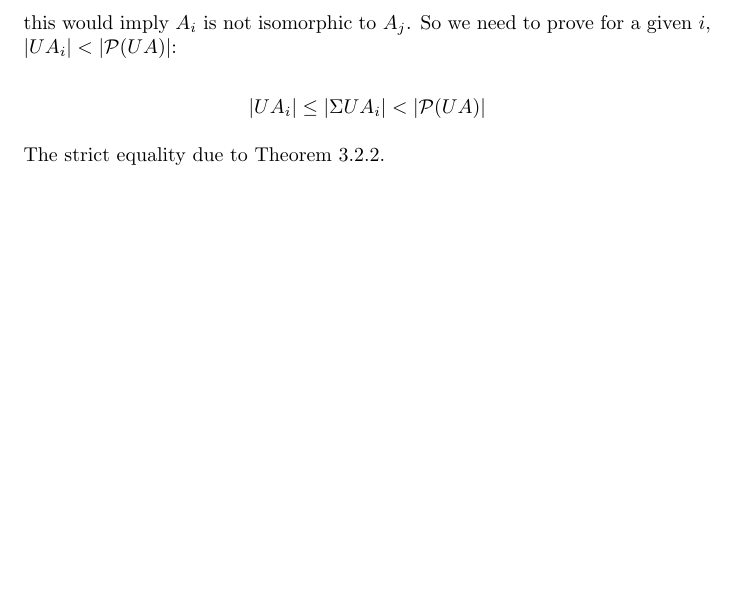
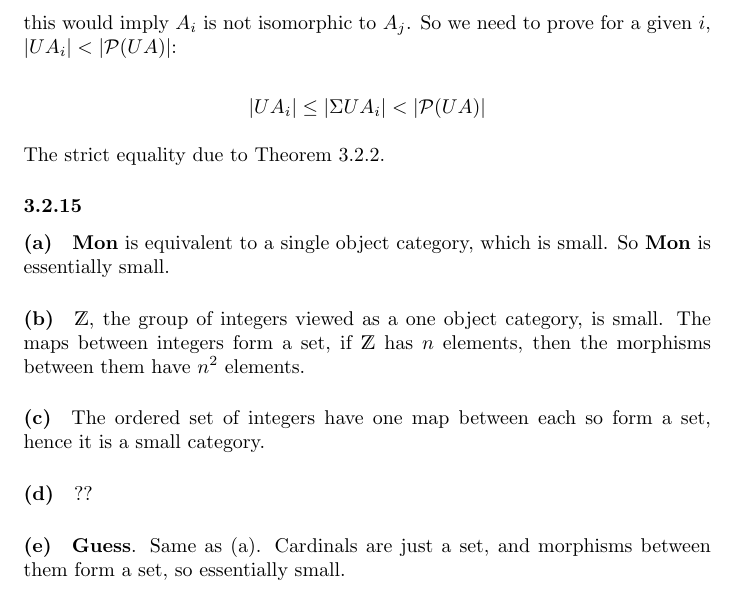
Before and after one commit to ajbarber/categorytheorystuff, a LaTeX document (leinster-ch3.tex): part of page 3 of 3, cut so that both start at the same text, the shorter picture padded with empty space. Compiled offline with pdfLaTeX.

Commit message:
attempts at 3.2.15

```diff
--- a/leinster-ch3.tex
+++ b/leinster-ch3.tex
@@ -98,4 +98,14 @@ so $U$ is injective on objects $A$ of $F(S)$. So if $UA_i$ is not isomorphic to
 
 The strict equality due to Theorem 3.2.2.
 
+\subsubsection*{3.2.15}
+\paragraph{(a)}
+\textbf{Mon} is equivalent to a single object category, which is small. So \textbf{Mon} is essentially small.
+\paragraph{(b)}
+$\mathds{Z}$, the group of integers viewed as a one object category, is small. The maps between integers form a set, if $\mathds{Z}$ has $n$ elements, then the morphisms between them have $n^2$ elements.
+\paragraph{(c)}
+The ordered set of integers have one map between each so form a set, hence it is a small category.
+\paragraph{(d)} ??
+\paragraph{(e)} \textbf{Guess}. Same as (a). Cardinals are just a set, and morphisms between them form a set, so essentially small.
+
 \end {document}
```
Also changed, not shown: leinster-ch3.pdf.
